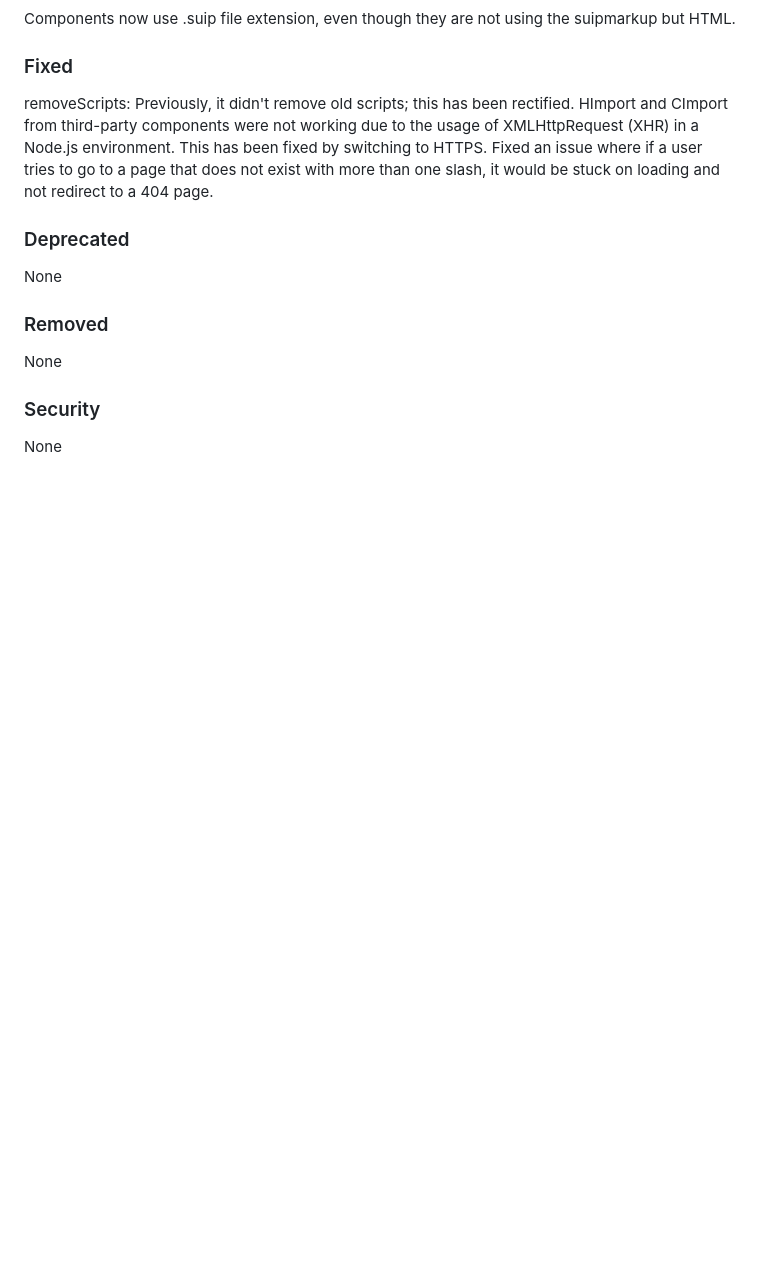
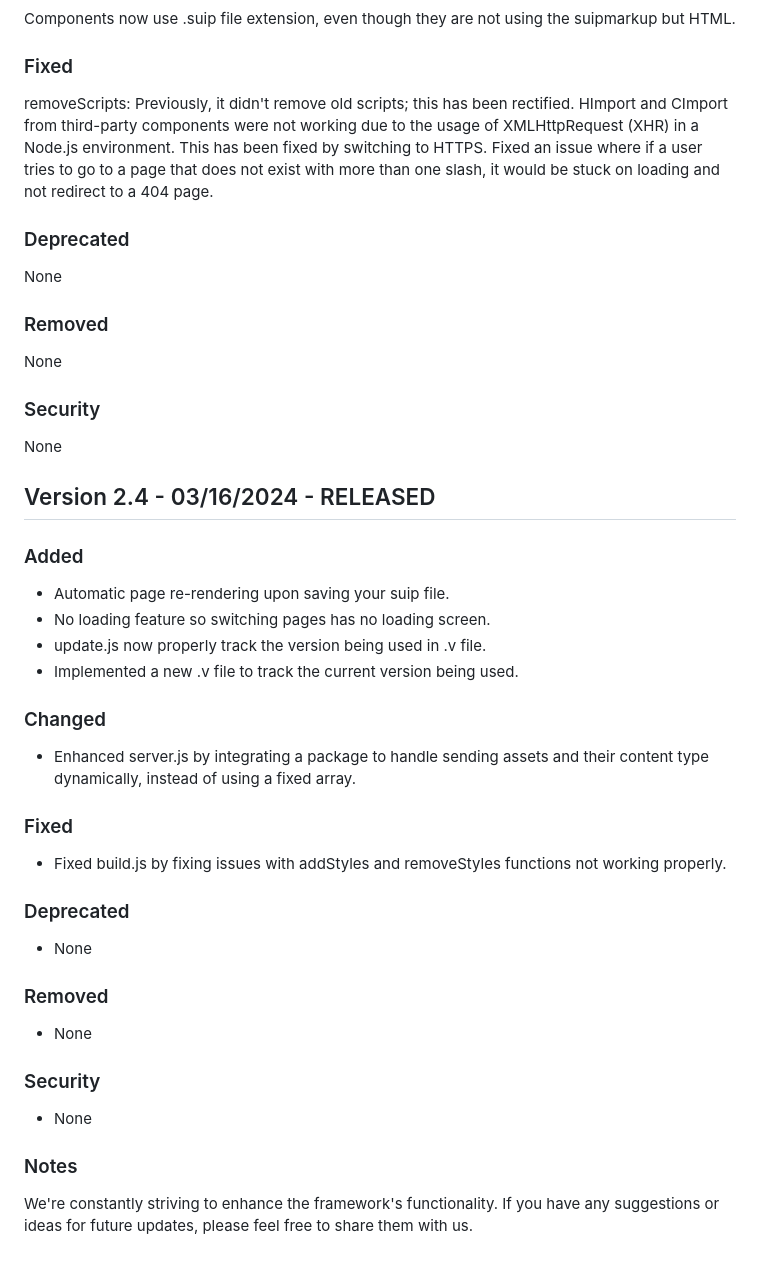
Before and after one commit to sprintui/SprintUi-Framework, a Markdown page: changelog.md, the part around the change. Rendered like a GitHub page; blank space fills up the shorter version.

```diff
--- a/changelog.md
+++ b/changelog.md
@@ -362,3 +362,28 @@ None
 
 ### Security
 None
+## Version 2.4 - 03/16/2024 - RELEASED
+
+### Added
+- Automatic page re-rendering upon saving your suip file.
+- No loading feature so switching pages has no loading screen.
+- update.js now properly track the version being used in .v file.
+- Implemented a new .v file to track the current version being used.
+
+### Changed
+- Enhanced server.js by integrating a package to handle sending assets and their content type dynamically, instead of using a fixed array.
+
+### Fixed
+- Fixed build.js by fixing issues with addStyles and removeStyles functions not working properly.
+
+### Deprecated
+- None
+
+### Removed
+- None
+
+### Security
+- None
+
+### Notes
+We're constantly striving to enhance the framework's functionality. If you have any suggestions or ideas for future updates, please feel free to share them with us.
```
